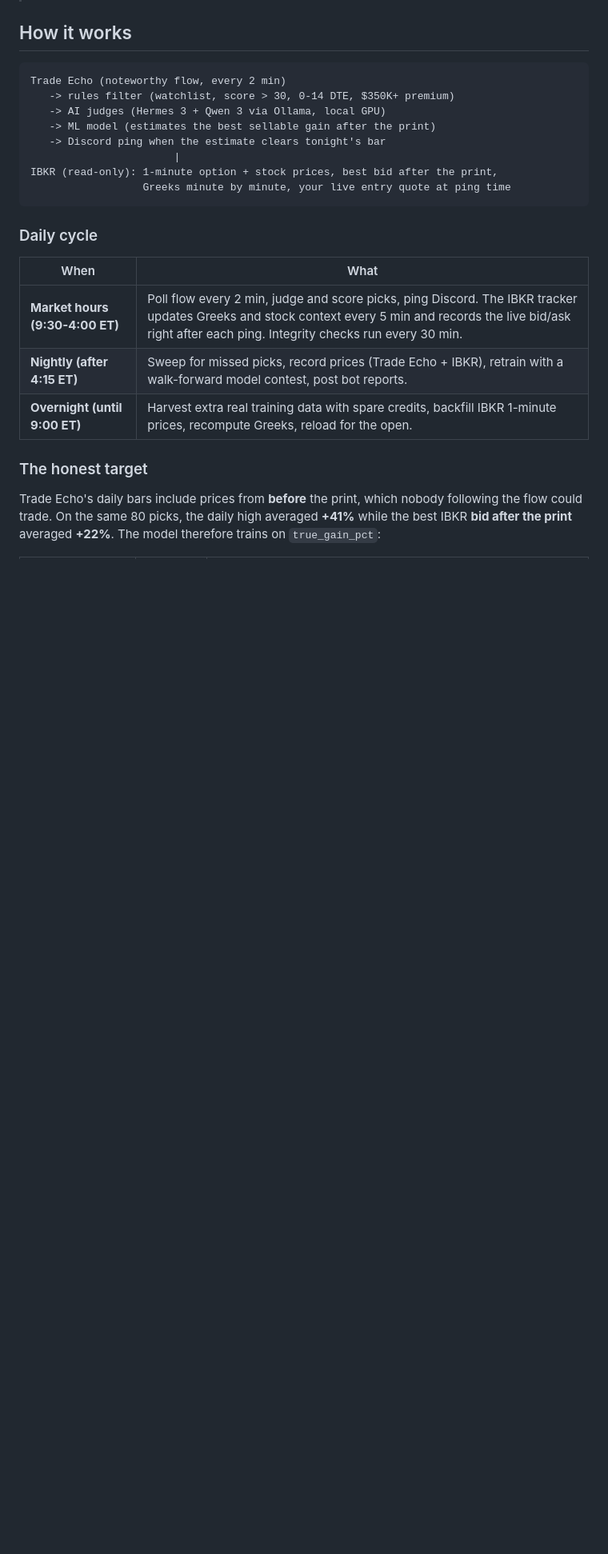
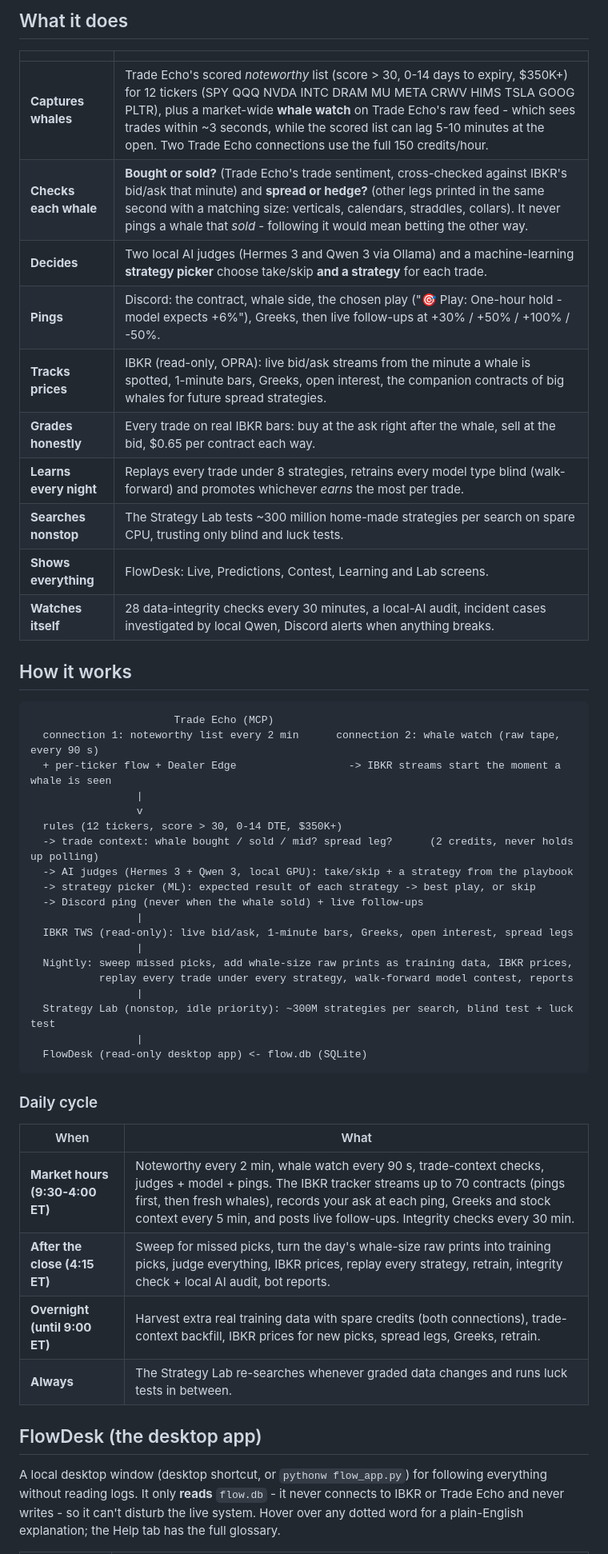
Before and after one commit to Ayush-Kandel/OPTIONS-FLOW-RESEARCH, a Markdown page: README.md, the part around one of its changes. Shown at 80% size. Rendered like a GitHub page; blank space fills up the shorter version.

````diff
--- a/README.md
+++ b/README.md
@@ -8,26 +27,52 @@ It captures noteworthy flow from [Trade Echo](https://tradeecho.com) for a fixed
+## What it does
+
+| | |
+|---|---|
+| **Captures whales** | Trade Echo's scored *noteworthy* list (score > 30, 0-14 days to expiry, $350K+) for 12 tickers (SPY QQQ NVDA INTC DRAM MU META CRWV HIMS TSLA GOOG PLTR), plus a market-wide **whale watch** on Trade Echo's raw feed - which sees trades within ~3 seconds, while the scored list can lag 5-10 minutes at the open. Two Trade Echo connections use the full 150 credits/hour. |
+| **Checks each whale** | **Bought or sold?** (Trade Echo's trade sentiment, cross-checked against IBKR's bid/ask that minute) and **spread or hedge?** (other legs printed in the same second with a matching size: verticals, calendars, straddles, collars). It never pings a whale that *sold* - following it would mean betting the other way. |
+| **Decides** | Two local AI judges (Hermes 3 and Qwen 3 via Ollama) and a machine-learning **strategy picker** choose take/skip **and a strategy** for each trade. |
+| **Pings** | Discord: the contract, whale side, the chosen play ("🎯 Play: One-hour hold - model expects +6%"), Greeks, then live follow-ups at +30% / +50% / +100% / -50%. |
+| **Tracks prices** | IBKR (read-only, OPRA): live bid/ask streams from the minute a whale is spotted, 1-minute bars, Greeks, open interest, the companion contracts of big whales for future spread strategies. |
+| **Grades honestly** | Every trade on real IBKR bars: buy at the ask right after the whale, sell at the bid, $0.65 per contract each way. |
+| **Learns every night** | Replays every trade under 8 strategies, retrains every model type blind (walk-forward) and promotes whichever *earns* the most per trade. |
+| **Searches nonstop** | The Strategy Lab tests ~300 million home-made strategies per search on spare CPU, trusting only blind and luck tests. |
+| **Shows everything** | FlowDesk: Live, Predictions, Contest, Learning and Lab screens. |
+| **Watches itself** | 28 data-integrity checks every 30 minutes, a local-AI audit, incident cases investigated by local Qwen, Discord alerts when anything breaks. |
 
 ## How it works
 
 ```
-Trade Echo (noteworthy flow, every 2 min)
-   -> rules filter (watchlist, score > 30, 0-14 DTE, $350K+ premium)
-   -> AI judges (Hermes 3 + Qwen 3 via Ollama, local GPU)
-   -> ML model (estimates the best sellable gain after the print)
-   -> Discord ping when the estimate clears tonight's bar
-                       |
-IBKR (read-only): 1-minute option + stock prices, best bid after the print,
-                  Greeks minute by minute, your live entry quote at ping time
+                       Trade Echo (MCP)
+  connection 1: noteworthy list every 2 min      connection 2: whale watch (raw tape, every 90 s)
+  + per-ticker flow + Dealer Edge                  -> IBKR streams start the moment a whale is seen
+                 |
+                 v
+  rules (12 tickers, score > 30, 0-14 DTE, $350K+)
+  -> trade context: whale bought / sold / mid? spread leg?      (2 credits, never holds up polling)
+  -> AI judges (Hermes 3 + Qwen 3, local GPU): take/skip + a strategy from the playbook
+  -> strategy picker (ML): expected result of each strategy -> best play, or skip
+  -> Discord ping (never when the whale sold) + live follow-ups
+                 |
+  IBKR TWS (read-only): live bid/ask, 1-minute bars, Greeks, open interest, spread legs
+                 |
+  Nightly: sweep missed picks, add whale-size raw prints as training data, IBKR prices,
+           replay every trade under every strategy, walk-forward model contest, reports
+                 |
+  Strategy Lab (nonstop, idle priority): ~300M strategies per search, blind test + luck test
+                 |
+  FlowDesk (read-only desktop app) <- flow.db (SQLite)
 ```
 
 ### Daily cycle
 
 | When | What |
 |---|---|
-| **Market hours (9:30-4:00 ET)** | Poll flow every 2 min, judge and score picks, ping Discord. The IBKR tracker updates Greeks and stock context every 5 min and records the live bid/ask right after each ping. Integrity checks run every 30 min. |
-| **Nightly (after 4:15 ET)** | Sweep for missed picks, record prices (Trade Echo + IBKR), retrain with a walk-forward model contest, post bot reports. |
-| **Overnight (until 9:00 ET)** | Harvest extra real training data with spare credits, backfill IBKR 1-minute prices, recompute Greeks, reload for the open. |
+| **Market hours (9:30-4:00 ET)** | Noteworthy every 2 min, whale watch every 90 s, trade-context checks, judges + model + pings. The IBKR tracker streams up to 70 contracts (pings first, then fresh whales), records your ask at each ping, Greeks and stock context every 5 min, and posts live follow-ups. Integrity checks every 30 min. |
+| **After the close (4:15 ET)** | Sweep for missed picks, turn the day's whale-size raw prints into training picks, judge everything, IBKR prices, replay every strategy, retrain, integrity check + local AI audit, bot reports. |
+| **Overnight (until 9:00 ET)** | Harvest extra real training data with spare credits (both connections), trade-context backfill, IBKR prices for new picks, spread legs, Greeks, retrain. |
+| **Always** | The Strategy Lab re-searches whenever graded data changes and runs luck tests in between. |
 
-### The honest target
+## FlowDesk (the desktop app)
 
-Trade Echo's daily bars include prices from **before** the print, which nobody following the flow could trade. On the same 80 picks, the daily high averaged **+41%** while the best IBKR **bid after the print** averaged **+22%**. The model therefore trains on `true_gain_pct`:
+A local desktop window (desktop shortcut, or `pythonw flow_app.py`) for following everything without reading logs. It only **reads** `flow.db` - it never connects to IBKR or Trade Echo and never writes - so it can't disturb the live system. Hover over any dotted word for a plain-English explanation; the Help tab has the full glossary.
 
````
Also changed, not shown: other parts of README.md (+135 -86 lines), docs/screenshots/contest.png (added), docs/screenshots/lab.png (added), docs/screenshots/learning.png (added), docs/screenshots/live.png (added), docs/screenshots/pick.png (added), docs/screenshots/predictions.png (added), 4 other files.
